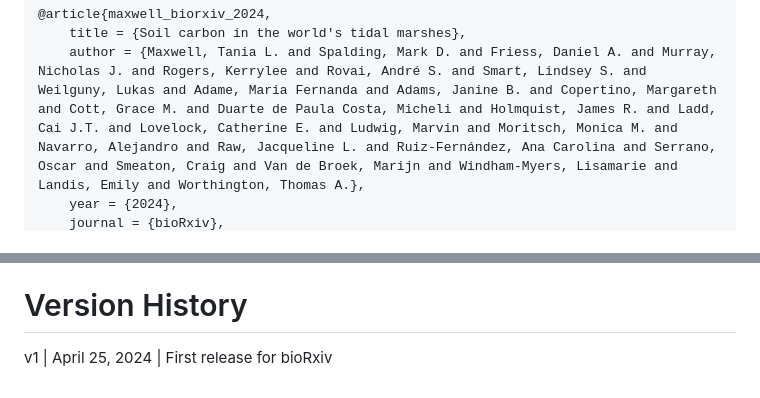
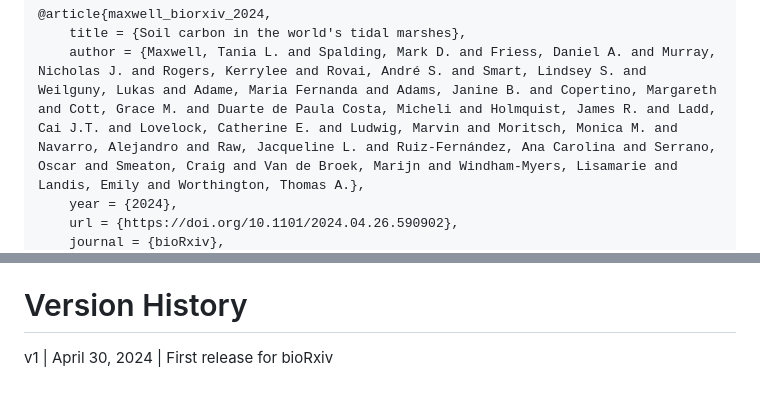
Before and after one commit to Tania-Maxwell/global-marshC-map, a Markdown page: README.md, 2 parts joined by grey strips. Drawn GitHub-style.

Commit message:
added bioRxiv DOI

```diff
--- a/README.md
+++ b/README.md
@@ -99,4 +99,5 @@ Reference for comparison: Smeaton, C. et al. Using citizen science to estimate s
     title = {Soil carbon in the world's tidal marshes},
     author = {Maxwell, Tania L. and Spalding, Mark D. and Friess, Daniel A. and Murray, Nicholas J. and Rogers, Kerrylee and Rovai, André S. and Smart, Lindsey S. and Weilguny, Lukas and Adame, Maria Fernanda and Adams, Janine B. and Copertino, Margareth and Cott, Grace M. and Duarte de Paula Costa, Micheli and Holmquist, James R. and Ladd, Cai J.T. and Lovelock, Catherine E. and Ludwig, Marvin and Moritsch, Monica M. and Navarro, Alejandro and Raw, Jacqueline L. and Ruiz-Fernández, Ana Carolina and Serrano, Oscar and Smeaton, Craig and Van de Broek, Marijn and Windham-Myers, Lisamarie and Landis, Emily and Worthington, Thomas A.},
     year = {2024},
+    url = {https://doi.org/10.1101/2024.04.26.590902},
     journal = {bioRxiv},
@@ -120,4 +121,4 @@ For any queries, please contact Tania L. Maxwell (taniamaxwell7 [at] gmail.com).
 
 # Version History
 
-v1 | April 25, 2024 | First release for bioRxiv
+v1 | April 30, 2024 | First release for bioRxiv
```
Also changed, not shown: other parts of README.md (+1 -1 lines).
